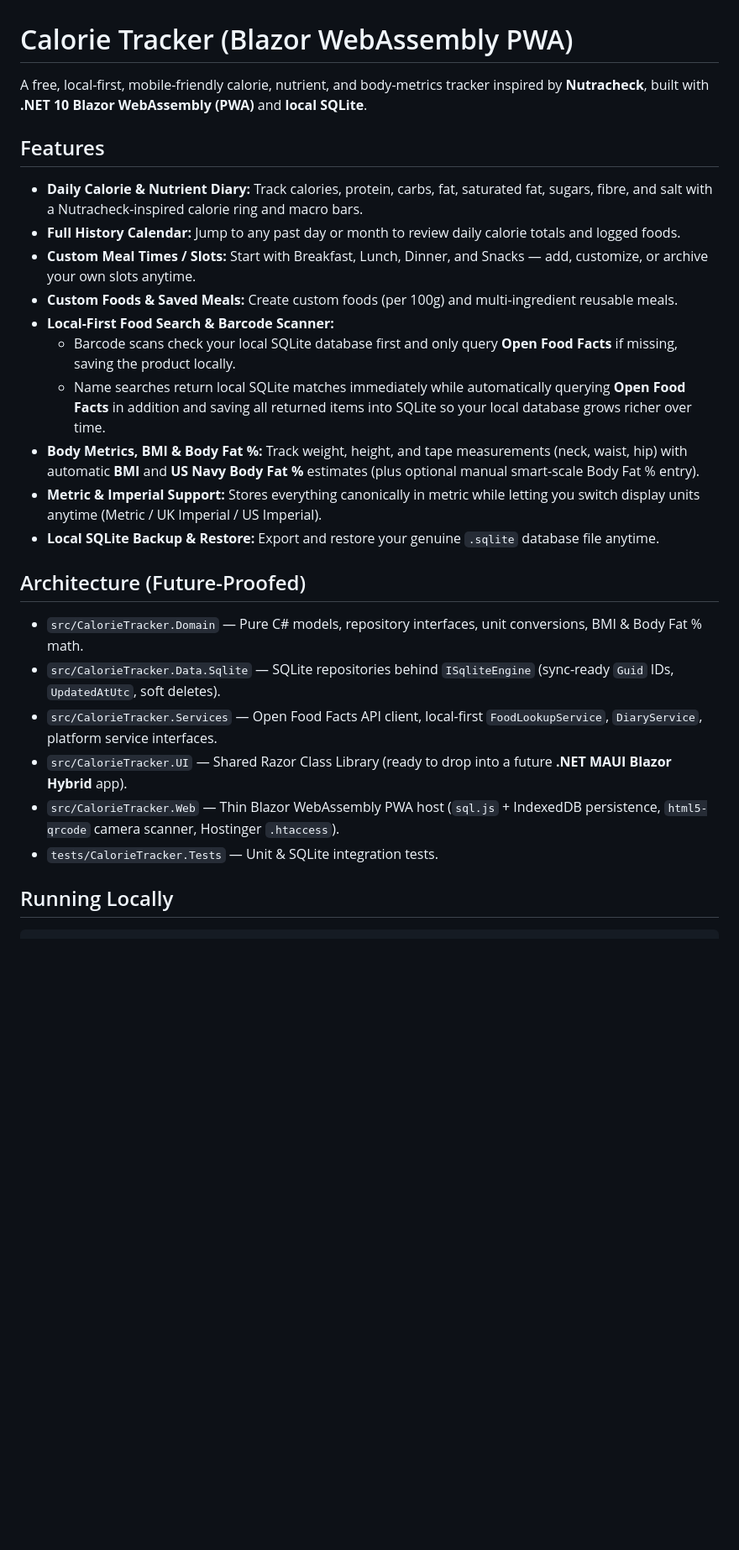
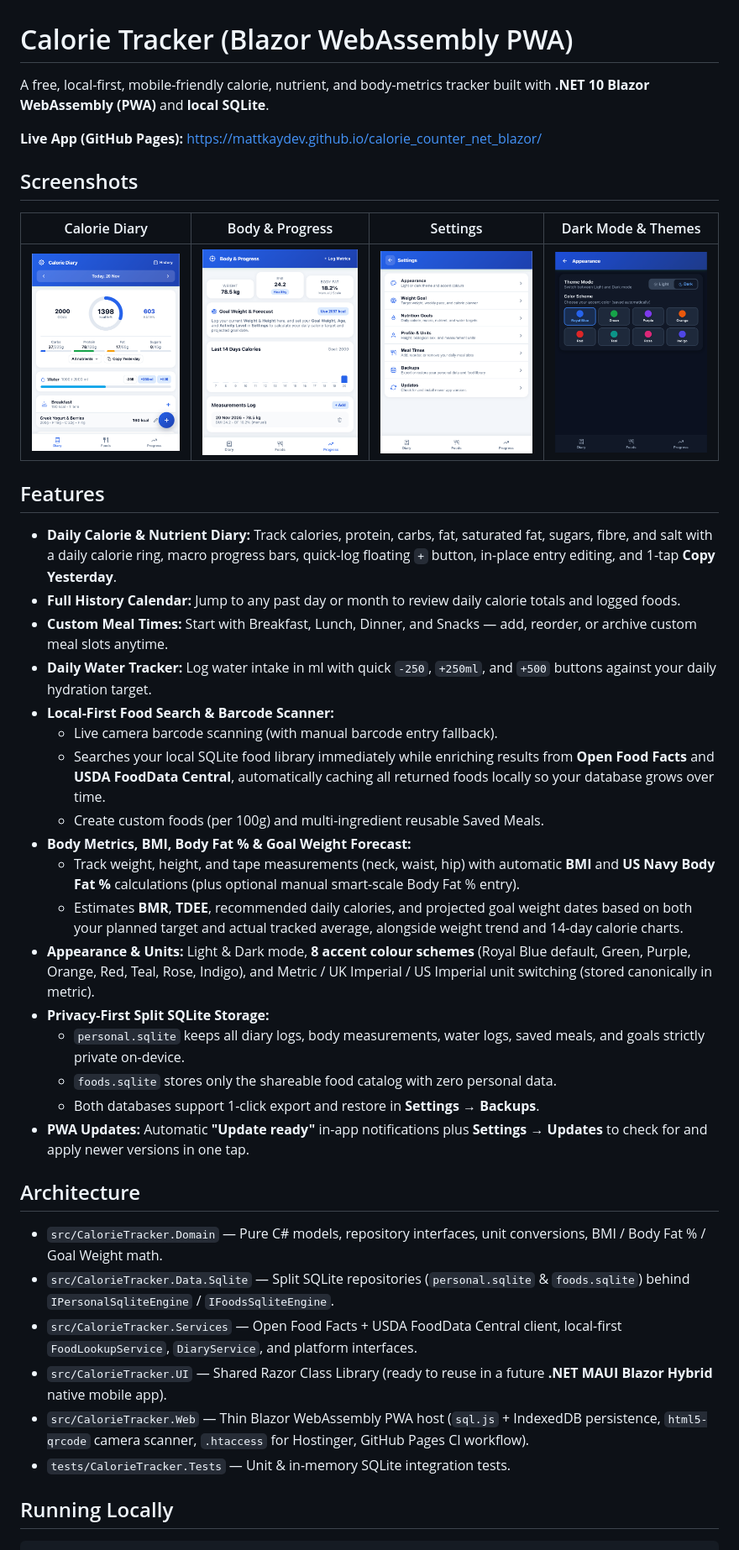
Before and after one commit to MattKayDev/calorie_counter_net_blazor, a Markdown page: README.md, the part around one of its changes. Shown at 84% size. Drawn GitHub-style; pictures changed too: docs/screenshots/appearance-dark.png (added), docs/screenshots/diary.png (added), docs/screenshots/progress.png (added); blank space fills up the shorter version.

Commit message:
Add mobile app screenshots and live demo link to README

````diff
--- a/README.md
+++ b/README.md
@@ -1,26 +1,41 @@
 # Calorie Tracker (Blazor WebAssembly PWA)
 
-A free, local-first, mobile-friendly calorie, nutrient, and body-metrics tracker inspired by **Nutracheck**, built with **.NET 10 Blazor WebAssembly (PWA)** and **local SQLite**.
+A free, local-first, mobile-friendly calorie, nutrient, and body-metrics tracker built with **.NET 10 Blazor WebAssembly (PWA)** and **local SQLite**.
+
+**Live App (GitHub Pages):** https://mattkaydev.github.io/calorie_counter_net_blazor/
+
+## Screenshots
+
+| Calorie Diary | Body & Progress | Settings | Dark Mode & Themes |
+| :---: | :---: | :---: | :---: |
+| ![Calorie Diary](docs/screenshots/diary.png) | ![Body & Progress](docs/screenshots/progress.png) | ![Settings](docs/screenshots/settings.png) | ![Dark Mode & Themes](docs/screenshots/appearance-dark.png) |
 
 ## Features
-- **Daily Calorie & Nutrient Diary:** Track calories, protein, carbs, fat, saturated fat, sugars, fibre, and salt with a Nutracheck-inspired calorie ring and macro bars.
+- **Daily Calorie & Nutrient Diary:** Track calories, protein, carbs, fat, saturated fat, sugars, fibre, and salt with a daily calorie ring, macro progress bars, quick-log floating `+` button, in-place entry editing, and 1-tap **Copy Yesterday**.
 - **Full History Calendar:** Jump to any past day or month to review daily calorie totals and logged foods.
-- **Custom Meal Times / Slots:** Start with Breakfast, Lunch, Dinner, and Snacks — add, customize, or archive your own slots anytime.
-- **Custom Foods & Saved Meals:** Create custom foods (per 100g) and multi-ingredient reusable meals.
+- **Custom Meal Times:** Start with Breakfast, Lunch, Dinner, and Snacks — add, reorder, or archive custom meal slots anytime.
+- **Daily Water Tracker:** Log water intake in ml with quick `-250`, `+250ml`, and `+500` buttons against your daily hydration target.
 - **Local-First Food Search & Barcode Scanner:**
-  - Barcode scans check your local SQLite database first and only query **Open Food Facts** if missing, saving the product locally.
-  - Name searches return local SQLite matches immediately while automatically querying **Open Food Facts** in addition and saving all returned items into SQLite so your local database grows richer over time.
-- **Body Metrics, BMI & Body Fat %:** Track weight, height, and tape measurements (neck, waist, hip) with automatic **BMI** and **US Navy Body Fat %** estimates (plus optional manual smart-scale Body Fat % entry).
-- **Metric & Imperial Support:** Stores everything canonically in metric while letting you switch display units anytime (Metric / UK Imperial / US Imperial).
-- **Local SQLite Backup & Restore:** Export and restore your genuine `.sqlite` database file anytime.
+  - Live camera barcode scanning (with manual barcode entry fallback).
+  - Searches your local SQLite food library immediately while enriching results from **Open Food Facts** and **USDA FoodData Central**, automatically caching all returned foods locally so your database grows over time.
+  - Create custom foods (per 100g) and multi-ingredient reusable Saved Meals.
+- **Body Metrics, BMI, Body Fat % & Goal Weight Forecast:**
+  - Track weight, height, and tape measurements (neck, waist, hip) with automatic **BMI** and **US Navy Body Fat %** calculations (plus optional manual smart-scale Body Fat % entry).
+  - Estimates **BMR**, **TDEE**, recommended daily calories, and projected goal weight dates based on both your planned target and actual tracked average, alongside weight trend and 14-day calorie charts.
+- **Appearance & Units:** Light & Dark mode, **8 accent colour schemes** (Royal Blue default, Green, Purple, Orange, Red, Teal, Rose, Indigo), and Metric / UK Imperial / US Imperial unit switching (stored canonically in metric).
+- **Privacy-First Split SQLite Storage:**
+  - `personal.sqlite` keeps all diary logs, body measurements, water logs, saved meals, and goals strictly private on-device.
+  - `foods.sqlite` stores only the shareable food catalog with zero personal data.
+  - Both databases support 1-click export and restore in **Settings → Backups**.
+- **PWA Updates:** Automatic **"Update ready"** in-app notifications plus **Settings → Updates** to check for and apply newer versions in one tap.
 
-## Architecture (Future-Proofed)
-- `src/CalorieTracker.Domain` — Pure C# models, repository interfaces, unit conversions, BMI & Body Fat % math.
-- `src/CalorieTracker.Data.Sqlite` — SQLite repositories behind `ISqliteEngine` (sync-ready `Guid` IDs, `UpdatedAtUtc`, soft deletes).
-- `src/CalorieTracker.Services` — Open Food Facts API client, local-first `FoodLookupService`, `DiaryService`, platform service interfaces.
-- `src/CalorieTracker.UI` — Shared Razor Class Library (ready to drop into a future **.NET MAUI Blazor Hybrid** app).
-- `src/CalorieTracker.Web` — Thin Blazor WebAssembly PWA host (`sql.js` + IndexedDB persistence, `html5-qrcode` camera scanner, Hostinger `.htaccess`).
-- `tests/CalorieTracker.Tests` — Unit & SQLite integration tests.
+## Architecture
+- `src/CalorieTracker.Domain` — Pure C# models, repository interfaces, unit conversions, BMI / Body Fat % / Goal Weight math.
+- `src/CalorieTracker.Data.Sqlite` — Split SQLite repositories (`personal.sqlite` & `foods.sqlite`) behind `IPersonalSqliteEngine` / `IFoodsSqliteEngine`.
+- `src/CalorieTracker.Services` — Open Food Facts + USDA FoodData Central client, local-first `FoodLookupService`, `DiaryService`, and platform interfaces.
+- `src/CalorieTracker.UI` — Shared Razor Class Library (ready to reuse in a future **.NET MAUI Blazor Hybrid** native mobile app).
+- `src/CalorieTracker.Web` — Thin Blazor WebAssembly PWA host (`sql.js` + IndexedDB persistence, `html5-qrcode` camera scanner, `.htaccess` for Hostinger, GitHub Pages CI workflow).
+- `tests/CalorieTracker.Tests` — Unit & in-memory SQLite integration tests.
 
 ## Running Locally
 ```bash
````
Also changed, not shown: other parts of README.md (+11 -8 lines).
